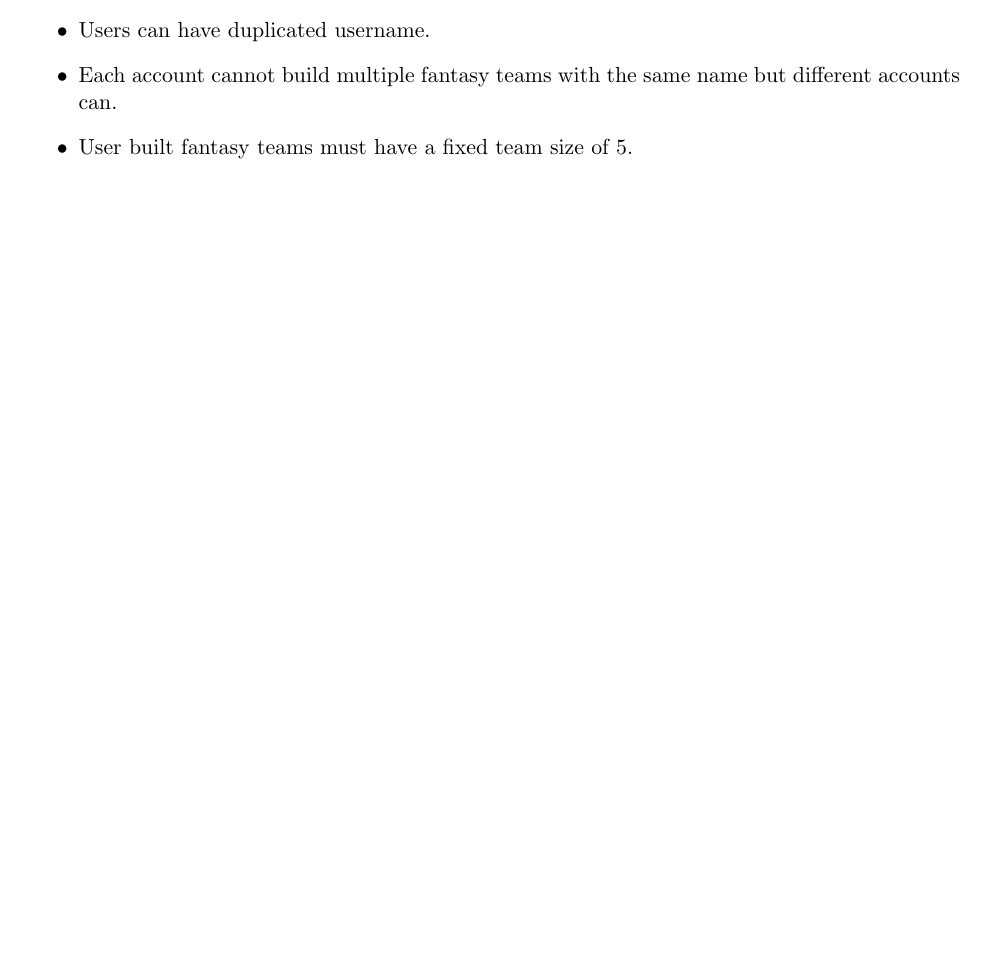
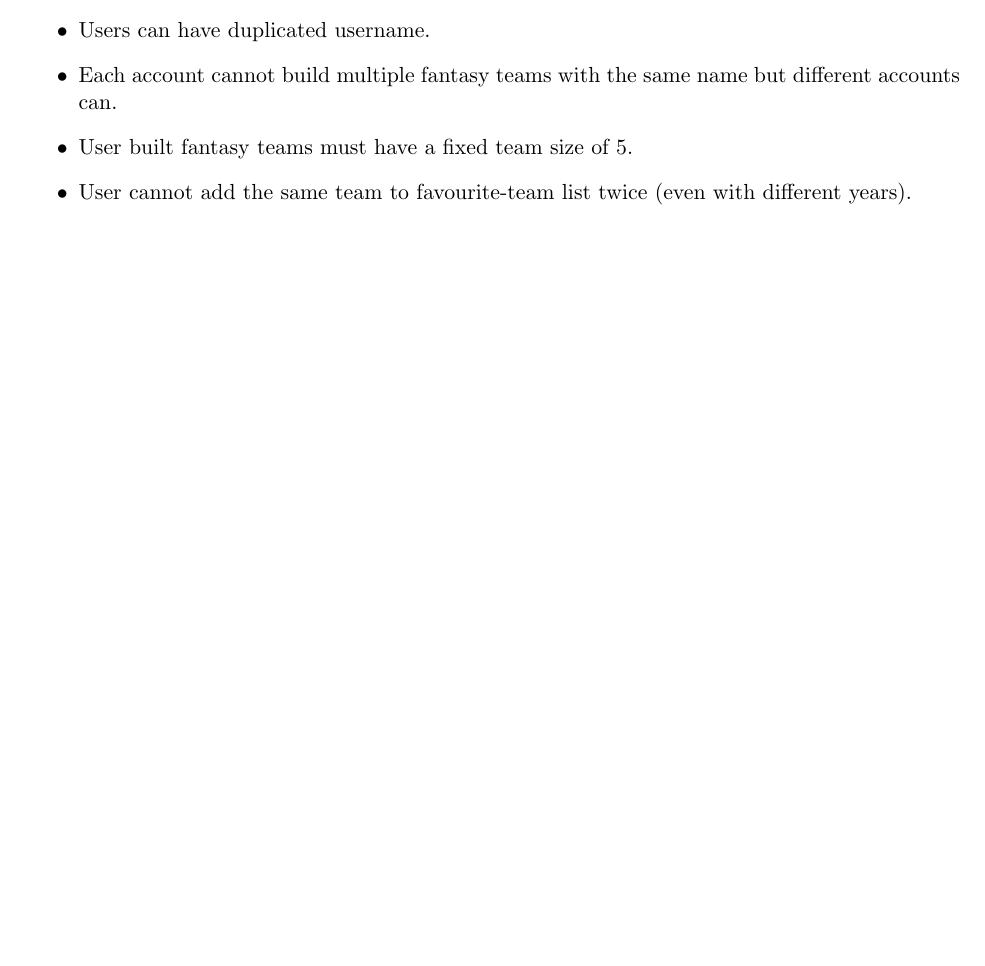
Before and after one commit to CalderLund/BBall-Analytics, a LaTeX document (Report/Database Schema.tex): part of page 1 of 2, cut so that both start at the same text, the shorter picture padded with empty space. Compiled offline with pdfLaTeX.

```diff
--- a/Report/Database Schema.tex
+++ b/Report/Database Schema.tex
@@ -27,6 +27,7 @@
 	\item Users can have duplicated username.
 	\item Each account cannot build multiple fantasy teams with the same name but different accounts can.
 	\item User built fantasy teams must have a fixed team size of 5.
+	\item User cannot add the same team to favourite-team list twice (even with different years).
 \end{itemize}
 
 \newpage
```
Also changed, not shown: Report/Database Schema.pdf, Report/ER Diagram.png.
